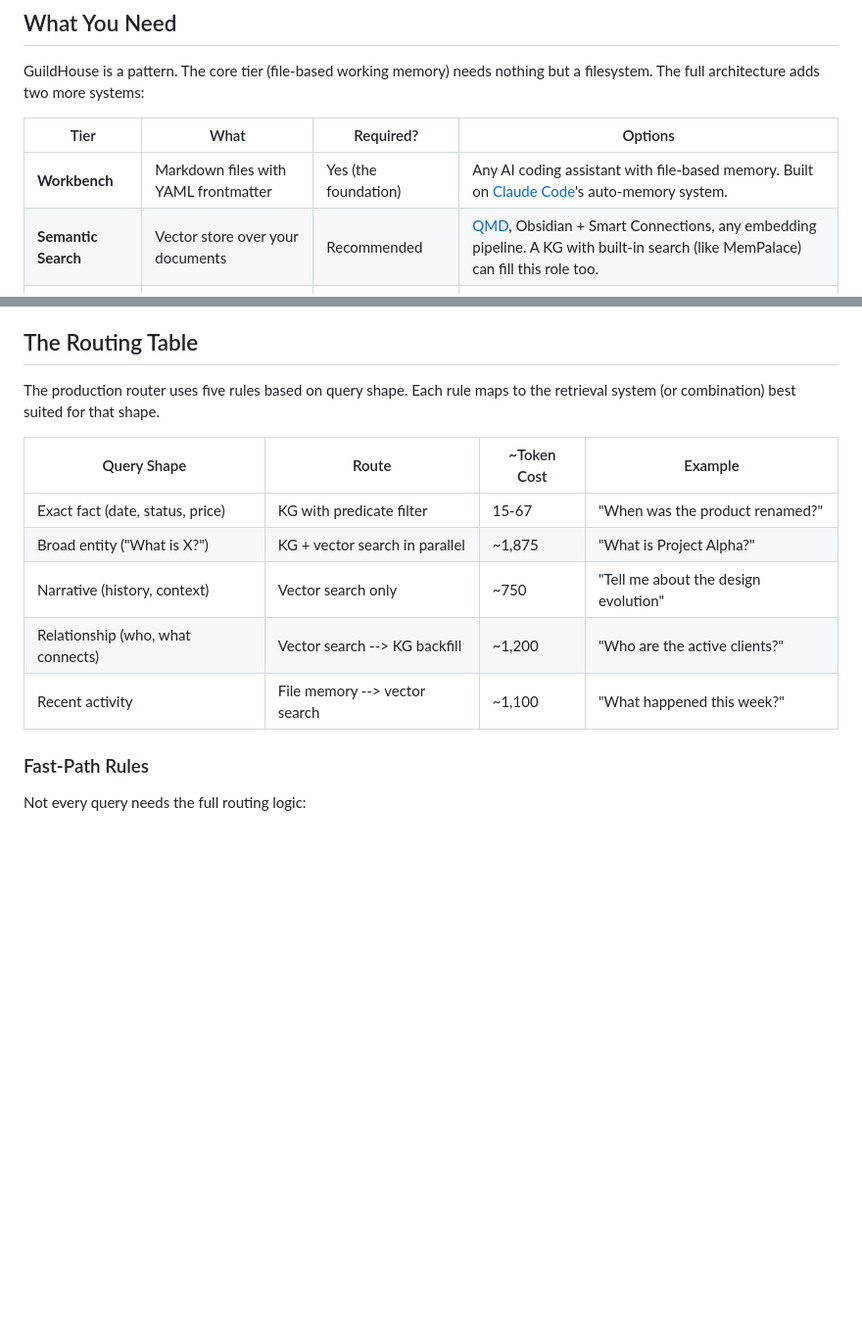
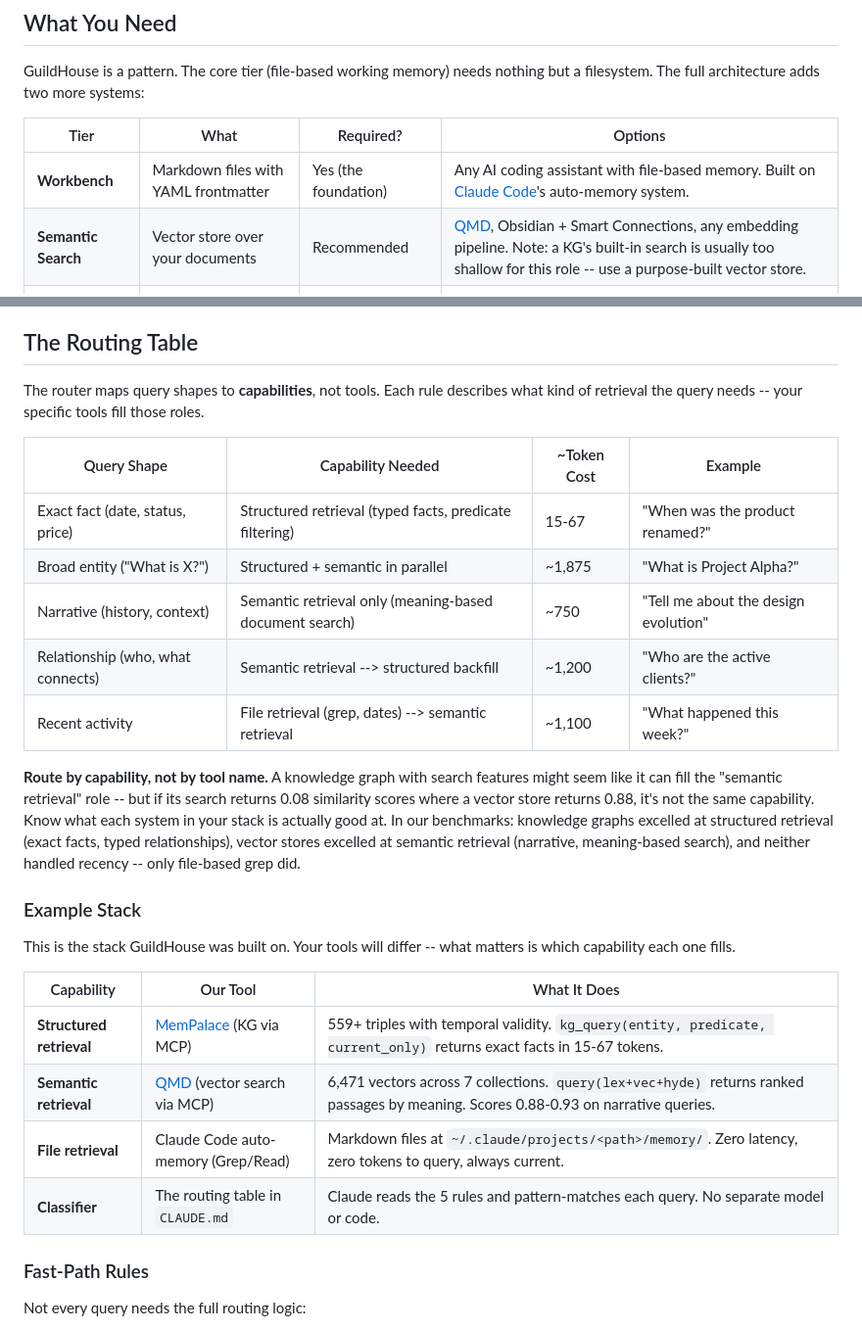
Before and after one commit to rivenbark-heartwoodguild/guildhouse, a Markdown page: README.md, 2 parts joined by grey strips. Shown at 98% size. Drawn GitHub-style; blank space fills up the shorter version.

Commit message:
docs: route by capability, not tool name
Key insight from side-by-side QMD vs MemPalace benchmarks:
- KG search (0.08-0.21 similarity) is NOT a substitute for
  vector search (0.88-0.93) on narrative/relationship queries
- Each system excels at a specific capability, not all retrieval

Changes:
- Routing table now describes capabilities (structured, semantic,
  file retrieval) instead of tool names
- Added "Example Stack" section showing our tools mapped to
  capabilities
- Corrected claim that KG search can fill the semantic role
- Added benchmark numbers to getting-started.md warning

Co-Authored-By: Claude Opus 4.6 (1M context) <noreply@anthropic.com>

```diff
--- a/README.md
+++ b/README.md
@@ -23,7 +23,7 @@ GuildHouse is a pattern. The core tier (file-based working memory) needs nothing
 | Tier | What | Required? | Options |
 |------|------|-----------|---------|
 | **Workbench** | Markdown files with YAML frontmatter | Yes (the foundation) | Any AI coding assistant with file-based memory. Built on [Claude Code](https://docs.anthropic.com/en/docs/claude-code)'s auto-memory system. |
-| **Semantic Search** | Vector store over your documents | Recommended | [QMD](https://github.com/tobilu/qmd), Obsidian + Smart Connections, any embedding pipeline. A KG with built-in search (like MemPalace) can fill this role too. |
+| **Semantic Search** | Vector store over your documents | Recommended | [QMD](https://github.com/tobilu/qmd), Obsidian + Smart Connections, any embedding pipeline. Note: a KG's built-in search is usually too shallow for this role -- use a purpose-built vector store. |
 | **Knowledge Graph** | Structured facts with temporal validity | Optional (adds precision) | [MemPalace](https://github.com/milla-jovovich/mempalace/tree/main), or any structured store (SQLite, Neo4j, even a JSON file with typed triples) |
 | **Router** | Query classification + dispatch logic | The whole point | Start with the 5-rule table below. Customize through benchmarks. |
 
@@ -82,15 +82,28 @@ Worst for: exact facts, temporal precision, "what changed between X and Y?"
 
 ## The Routing Table
 
-The production router uses five rules based on query shape. Each rule maps to the retrieval system (or combination) best suited for that shape.
+The router maps query shapes to **capabilities**, not tools. Each rule describes what kind of retrieval the query needs -- your specific tools fill those roles.
 
-| Query Shape | Route | ~Token Cost | Example |
+| Query Shape | Capability Needed | ~Token Cost | Example |
 |---|---|---|---|
-| Exact fact (date, status, price) | KG with predicate filter | 15-67 | "When was the product renamed?" |
-| Broad entity ("What is X?") | KG + vector search in parallel | ~1,875 | "What is Project Alpha?" |
-| Narrative (history, context) | Vector search only | ~750 | "Tell me about the design evolution" |
-| Relationship (who, what connects) | Vector search --> KG backfill | ~1,200 | "Who are the active clients?" |
-| Recent activity | File memory --> vector search | ~1,100 | "What happened this week?" |
+| Exact fact (date, status, price) | Structured retrieval (typed facts, predicate filtering) | 15-67 | "When was the product renamed?" |
+| Broad entity ("What is X?") | Structured + semantic in parallel | ~1,875 | "What is Project Alpha?" |
+| Narrative (history, context) | Semantic retrieval only (meaning-based document search) | ~750 | "Tell me about the design evolution" |
+| Relationship (who, what connects) | Semantic retrieval --> structured backfill | ~1,200 | "Who are the active clients?" |
+| Recent activity | File retrieval (grep, dates) --> semantic retrieval | ~1,100 | "What happened this week?" |
+
+**Route by capability, not by tool name.** A knowledge graph with search features might seem like it can fill the "semantic retrieval" role -- but if its search returns 0.08 similarity scores where a vector store returns 0.88, it's not the same capability. Know what each system in your stack is actually good at. In our benchmarks: knowledge graphs excelled at structured retrieval (exact facts, typed relationships), vector stores excelled at semantic retrieval (narrative, meaning-based search), and neither handled recency -- only file-based grep did.
+
+### Example Stack
+
+This is the stack GuildHouse was built on. Your tools will differ -- what matters is which capability each one fills.
+
+| Capability | Our Tool | What It Does |
+|------------|----------|-------------|
+| **Structured retrieval** | [MemPalace](https://github.com/milla-jovovich/mempalace/tree/main) (KG via MCP) | 559+ triples with temporal validity. `kg_query(entity, predicate, current_only)` returns exact facts in 15-67 tokens. |
+| **Semantic retrieval** | [QMD](https://github.com/tobilu/qmd) (vector search via MCP) | 6,471 vectors across 7 collections. `query(lex+vec+hyde)` returns ranked passages by meaning. Scores 0.88-0.93 on narrative queries. |
+| **File retrieval** | Claude Code auto-memory (Grep/Read) | Markdown files at `~/.claude/projects/<path>/memory/`. Zero latency, zero tokens to query, always current. |
+| **Classifier** | The routing table in `CLAUDE.md` | Claude reads the 5 rules and pattern-matches each query. No separate model or code. |
 
 ### Fast-Path Rules
 
```
Also changed, not shown: guides/getting-started.md (+3 -2 lines).
